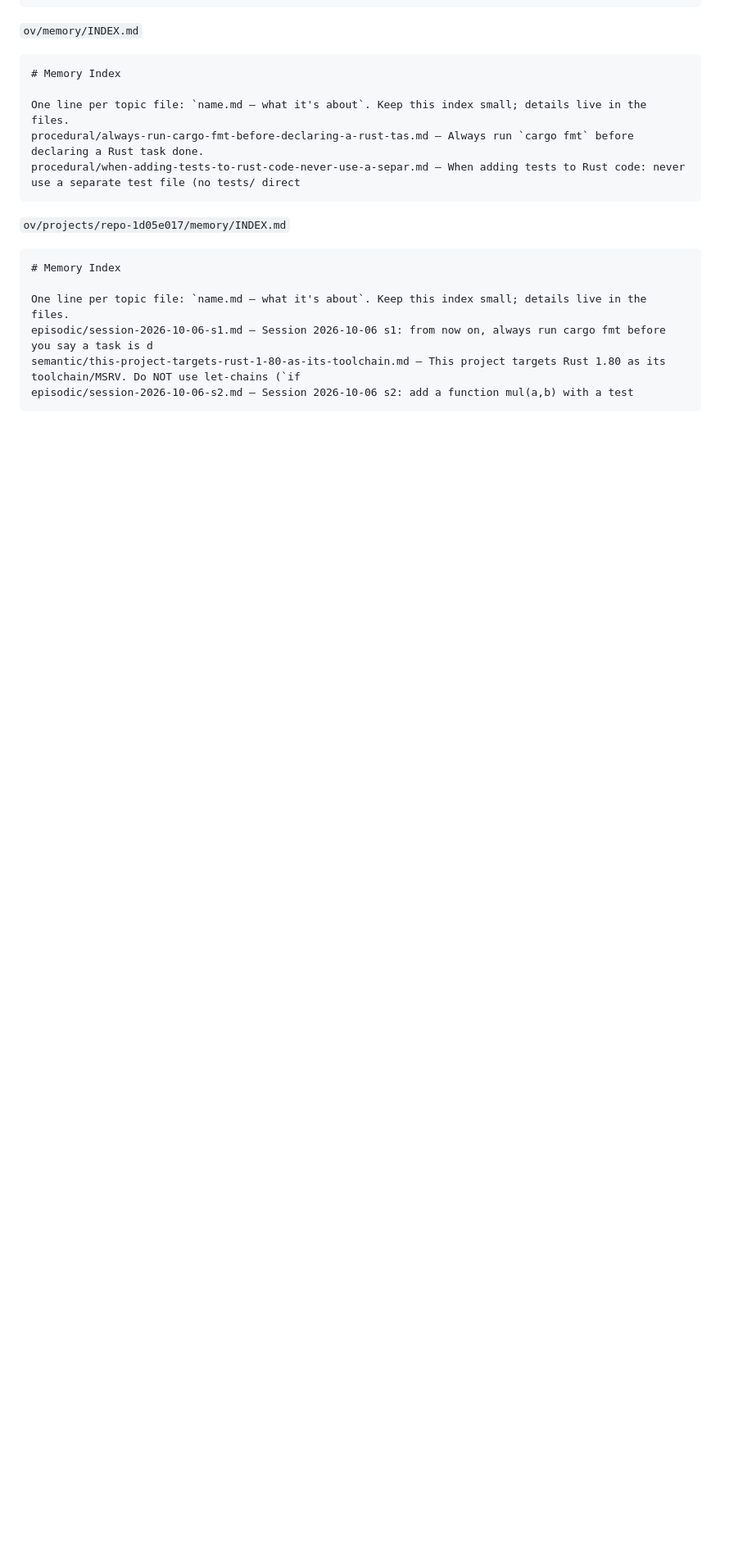
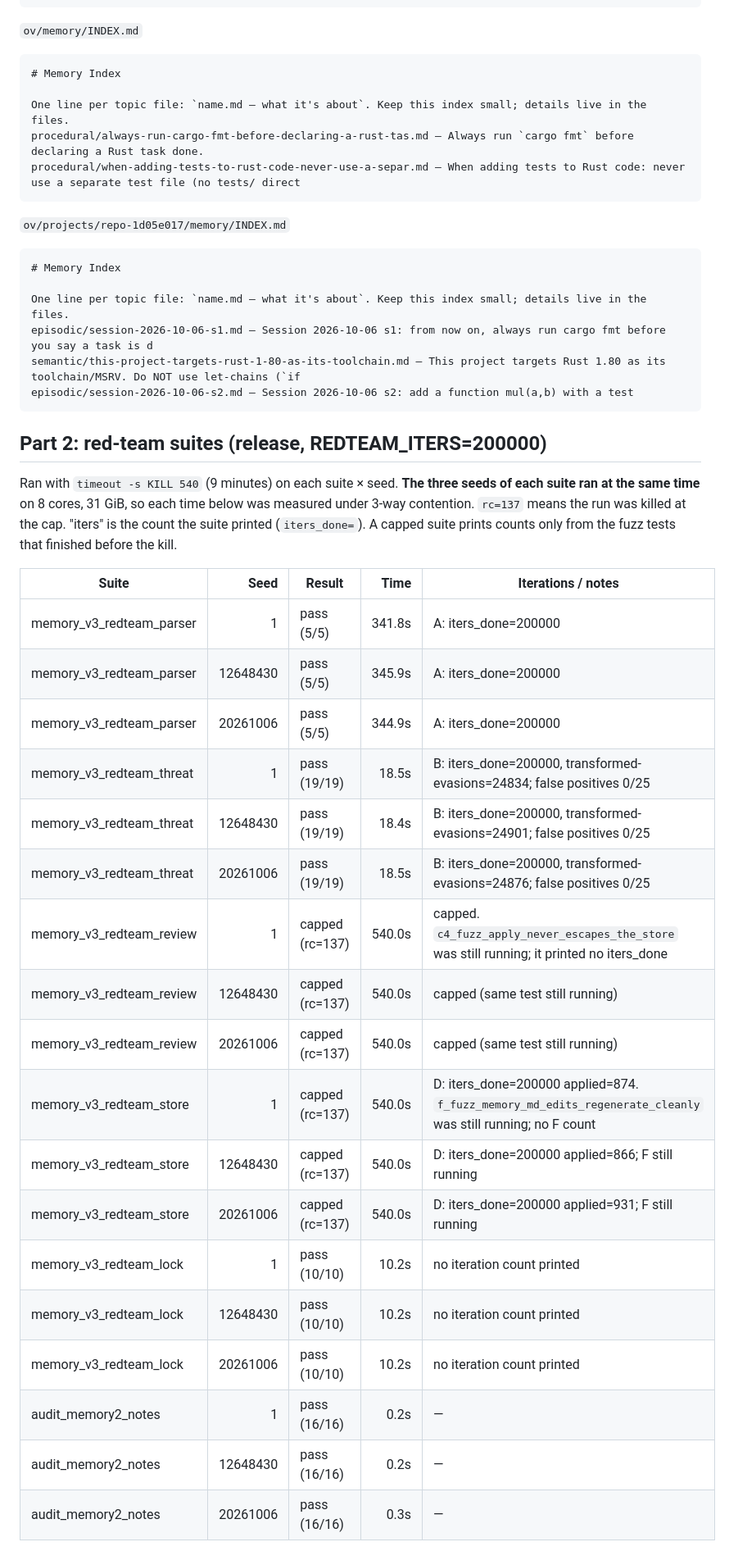
Before and after one commit to sirrayi/overseer, a Markdown page: VERIFY-REPORT.md, the part around one of its changes. Shown at 82% size. GitHub-like rendering; blank space fills up the shorter version.

Commit message:
chore(verify): fortify verification report, Part 2 [skip actions]
Co-Authored-By: Devin AI <158243242+devin-ai-integration[bot]@users.noreply.github.com>

````diff
--- a/VERIFY-REPORT.md
+++ b/VERIFY-REPORT.md
@@ -190,3 +190,29 @@ episodic/session-2026-10-06-s1.md — Session 2026-10-06 s1: from now on, always
 semantic/this-project-targets-rust-1-80-as-its-toolchain.md — This project targets Rust 1.80 as its toolchain/MSRV. Do NOT use let-chains (`if
 episodic/session-2026-10-06-s2.md — Session 2026-10-06 s2: add a function mul(a,b) with a test
 ```
+
+## Part 2: red-team suites (release, REDTEAM_ITERS=200000)
+
+Ran with `timeout -s KILL 540` (9 minutes) on each suite × seed. **The three seeds of each suite ran at the same time** on 8 cores, 31 GiB, so each time below was measured under 3-way contention. `rc=137` means the run was killed at the cap. "iters" is the count the suite printed (`iters_done=`). A capped suite prints counts only from the fuzz tests that finished before the kill.
+
+| Suite | Seed | Result | Time | Iterations / notes |
+|---|---:|---|---:|---|
+| memory_v3_redteam_parser | 1 | pass (5/5) | 341.8s | A: iters_done=200000 |
+| memory_v3_redteam_parser | 12648430 | pass (5/5) | 345.9s | A: iters_done=200000 |
+| memory_v3_redteam_parser | 20261006 | pass (5/5) | 344.9s | A: iters_done=200000 |
+| memory_v3_redteam_threat | 1 | pass (19/19) | 18.5s | B: iters_done=200000, transformed-evasions=24834; false positives 0/25 |
+| memory_v3_redteam_threat | 12648430 | pass (19/19) | 18.4s | B: iters_done=200000, transformed-evasions=24901; false positives 0/25 |
+| memory_v3_redteam_threat | 20261006 | pass (19/19) | 18.5s | B: iters_done=200000, transformed-evasions=24876; false positives 0/25 |
+| memory_v3_redteam_review | 1 | capped (rc=137) | 540.0s | capped. `c4_fuzz_apply_never_escapes_the_store` was still running; it printed no iters_done |
+| memory_v3_redteam_review | 12648430 | capped (rc=137) | 540.0s | capped (same test still running) |
+| memory_v3_redteam_review | 20261006 | capped (rc=137) | 540.0s | capped (same test still running) |
+| memory_v3_redteam_store | 1 | capped (rc=137) | 540.0s | D: iters_done=200000 applied=874. `f_fuzz_memory_md_edits_regenerate_cleanly` was still running; no F count |
+| memory_v3_redteam_store | 12648430 | capped (rc=137) | 540.0s | D: iters_done=200000 applied=866; F still running |
+| memory_v3_redteam_store | 20261006 | capped (rc=137) | 540.0s | D: iters_done=200000 applied=931; F still running |
+| memory_v3_redteam_lock | 1 | pass (10/10) | 10.2s | no iteration count printed |
+| memory_v3_redteam_lock | 12648430 | pass (10/10) | 10.2s | no iteration count printed |
+| memory_v3_redteam_lock | 20261006 | pass (10/10) | 10.2s | no iteration count printed |
+| audit_memory2_notes | 1 | pass (16/16) | 0.2s | — |
+| audit_memory2_notes | 12648430 | pass (16/16) | 0.2s | — |
+| audit_memory2_notes | 20261006 | pass (16/16) | 0.3s | — |
+
````
Also changed, not shown: other parts of VERIFY-REPORT.md (+22 -0 lines).
